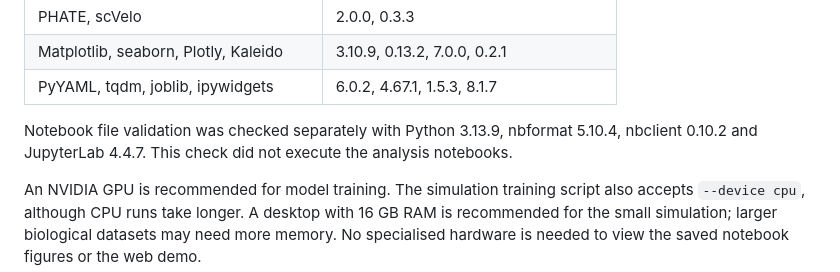
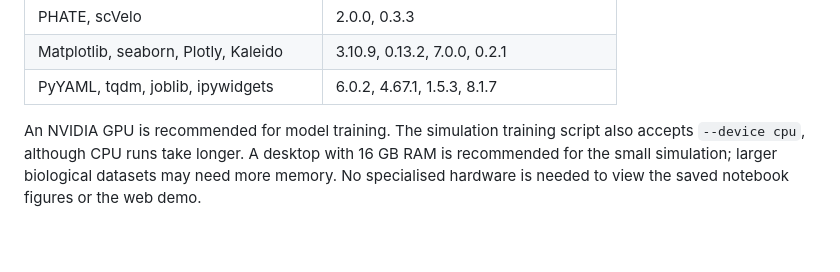
Before and after one commit to jiantaoShen12/MOFI, a Markdown page: README.md, the part around the change. GitHub-like rendering; blank space fills up the shorter version.

```diff
--- a/README.md
+++ b/README.md
@@ -19,8 +19,6 @@ The installed dependency versions in that environment are:
 | PHATE, scVelo | 2.0.0, 0.3.3 |
 | Matplotlib, seaborn, Plotly, Kaleido | 3.10.9, 0.13.2, 7.0.0, 0.2.1 |
 | PyYAML, tqdm, joblib, ipywidgets | 6.0.2, 4.67.1, 1.5.3, 8.1.7 |
-
-Notebook file validation was checked separately with Python 3.13.9, nbformat 5.10.4, nbclient 0.10.2 and JupyterLab 4.4.7. This check did not execute the analysis notebooks.
 
 An NVIDIA GPU is recommended for model training. The simulation training script also accepts `--device cpu`, although CPU runs take longer. A desktop with 16 GB RAM is recommended for the small simulation; larger biological datasets may need more memory. No specialised hardware is needed to view the saved notebook figures or the web demo.
 
```
